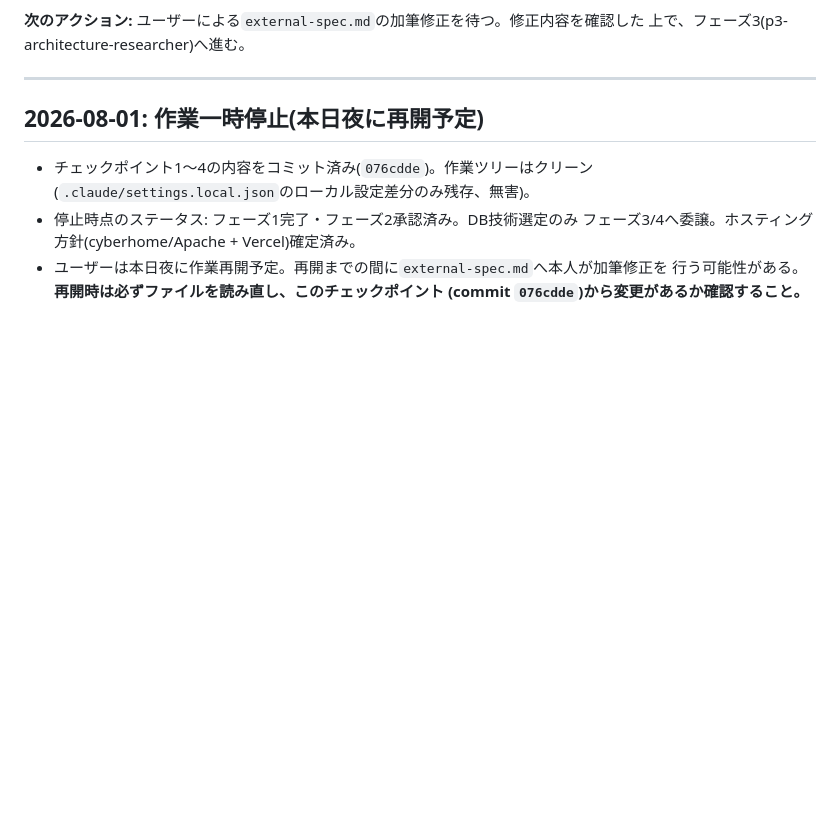
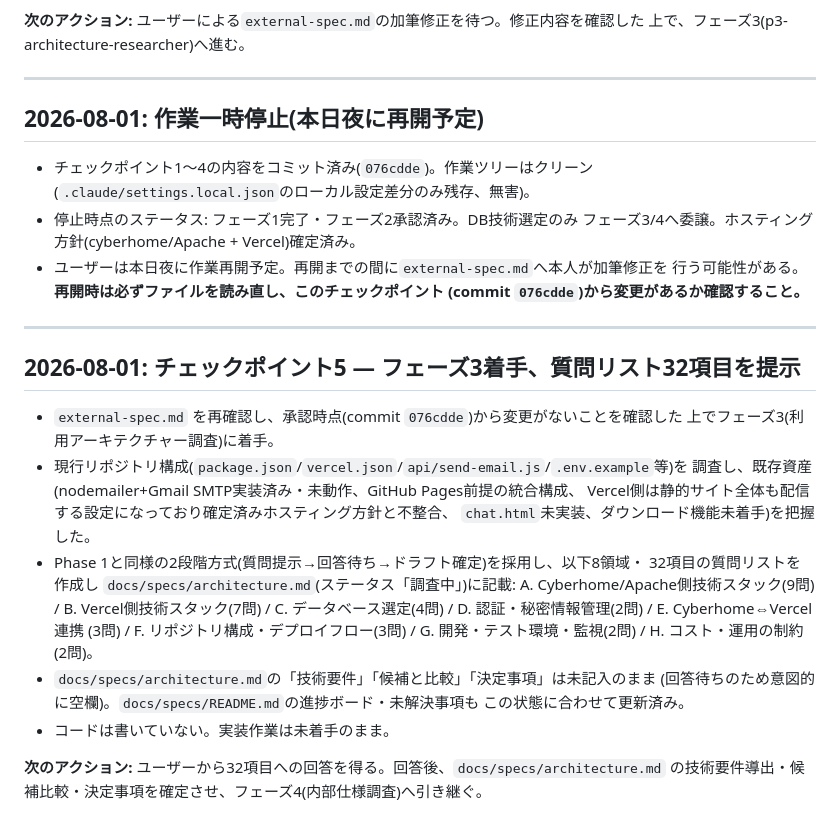
Before and after one commit to mainagak/homepage, a Markdown page: docs/PROJECT_STATUS.md, the part around the change. GitHub-like rendering; blank space fills up the shorter version.

```diff
--- a/docs/PROJECT_STATUS.md
+++ b/docs/PROJECT_STATUS.md
@@ -158,3 +158,27 @@ acd4883 chore: setup development environment with Node.js and Python
 - ユーザーは本日夜に作業再開予定。再開までの間に`external-spec.md`へ本人が加筆修正を
   行う可能性がある。**再開時は必ずファイルを読み直し、このチェックポイント
   (commit `076cdde`)から変更があるか確認すること。**
+
+---
+
+## 2026-08-01: チェックポイント5 — フェーズ3着手、質問リスト32項目を提示
+
+- `external-spec.md` を再確認し、承認時点(commit `076cdde`)から変更がないことを確認した
+  上でフェーズ3(利用アーキテクチャー調査)に着手。
+- 現行リポジトリ構成(`package.json`/`vercel.json`/`api/send-email.js`/`.env.example`等)を
+  調査し、既存資産(nodemailer+Gmail SMTP実装済み・未動作、GitHub Pages前提の統合構成、
+  Vercel側は静的サイト全体も配信する設定になっており確定済みホスティング方針と不整合、
+  `chat.html`未実装、ダウンロード機能未着手)を把握した。
+- Phase 1と同様の2段階方式(質問提示→回答待ち→ドラフト確定)を採用し、以下8領域・
+  32項目の質問リストを作成し `docs/specs/architecture.md`(ステータス「調査中」)に記載:
+  A. Cyberhome/Apache側技術スタック(9問) / B. Vercel側技術スタック(7問) /
+  C. データベース選定(4問) / D. 認証・秘密情報管理(2問) / E. Cyberhome⇔Vercel連携
+  (3問) / F. リポジトリ構成・デプロイフロー(3問) / G. 開発・テスト環境・監視(2問) /
+  H. コスト・運用の制約(2問)。
+- `docs/specs/architecture.md`の「技術要件」「候補と比較」「決定事項」は未記入のまま
+  (回答待ちのため意図的に空欄)。`docs/specs/README.md`の進捗ボード・未解決事項も
+  この状態に合わせて更新済み。
+- コードは書いていない。実装作業は未着手のまま。
+
+**次のアクション:** ユーザーから32項目への回答を得る。回答後、`docs/specs/architecture.md`
+の技術要件導出・候補比較・決定事項を確定させ、フェーズ4(内部仕様調査)へ引き継ぐ。
```
Also changed, not shown: docs/specs/README.md (+30 -14 lines), docs/specs/architecture.md (added, +180 -0 lines).
